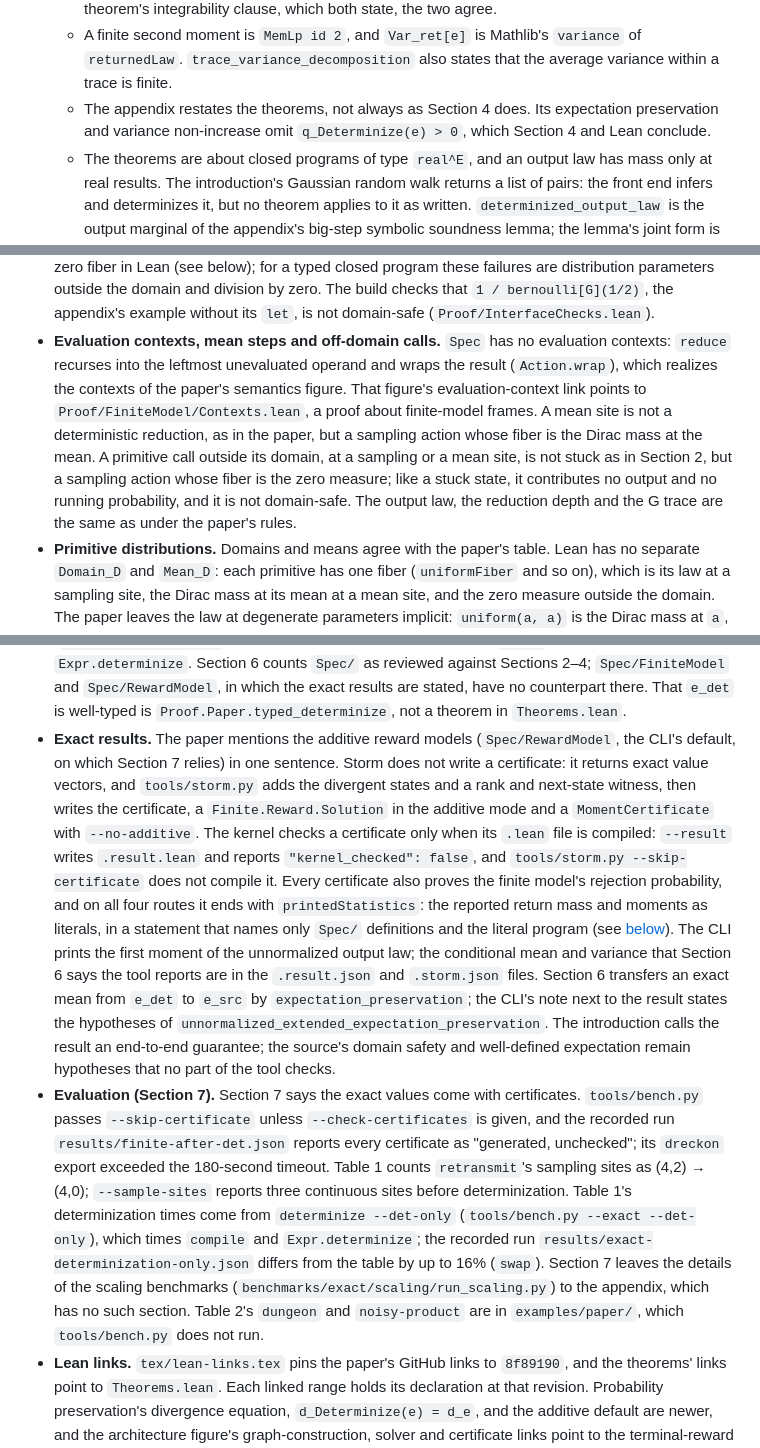
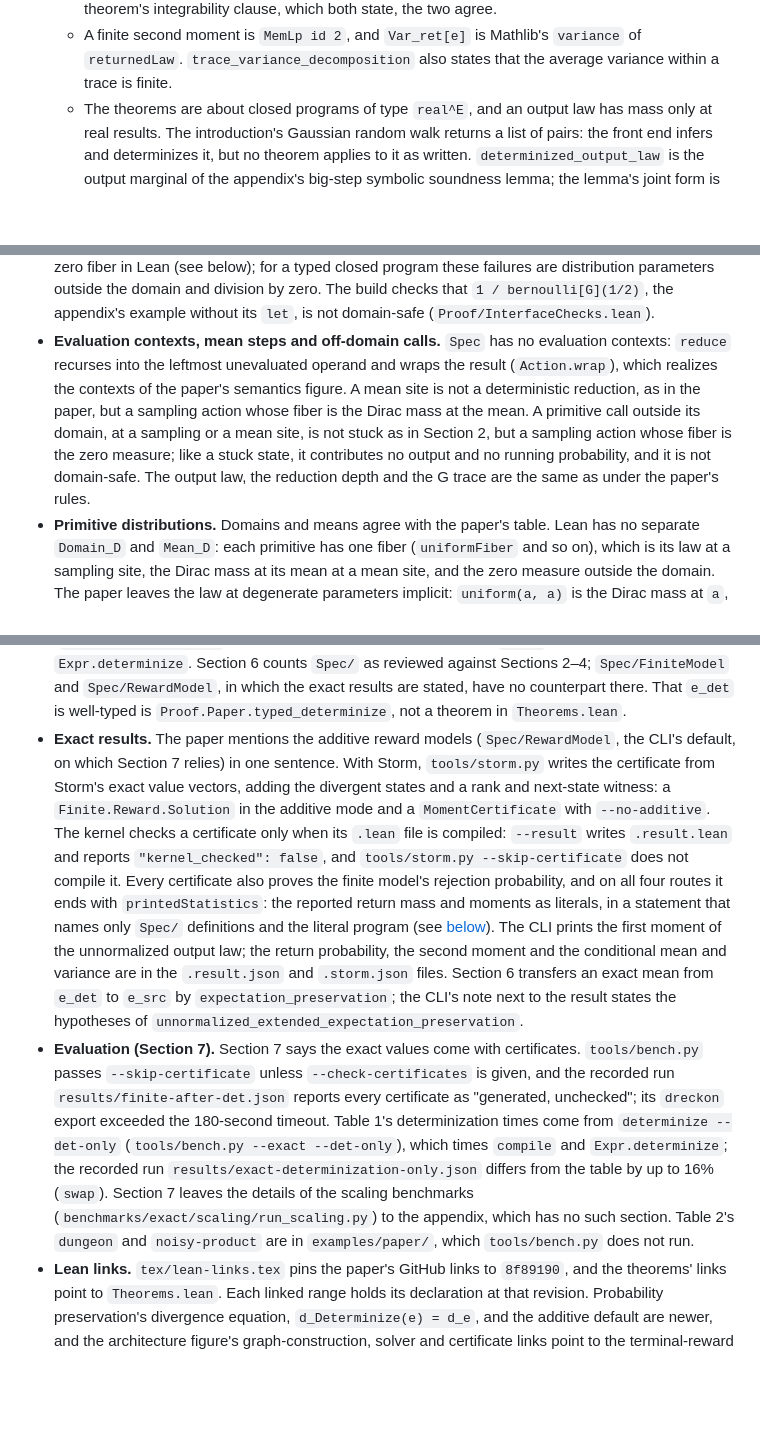
Before and after one commit to julesjacobs/determinize, a Markdown page: lean/README.md, 3 parts joined by grey strips. GitHub-like rendering; blank space fills up the shorter version.

Commit message:
Drop the deviations the paper now resolves
Co-Authored-By: Claude Opus 5.5 (1M context) <noreply@anthropic.com>
Claude-Session: https://claude.ai/code/session_01LRdXNQvXPzQDWh1egrTZB3

```diff
--- a/lean/README.md
+++ b/lean/README.md
@@ -90,9 +88,6 @@ links are pinned to `8f89190`. The previous draft in `tex/archive/` is not compa
   - A finite second moment is `MemLp id 2`, and `Var_ret[e]` is Mathlib's `variance` of
     `returnedLaw`. `trace_variance_decomposition` also states that the average variance within
     a trace is finite.
-  - The appendix restates the theorems, not always as Section 4 does. Its expectation
-    preservation and variance non-increase omit `q_Determinize(e) > 0`, which Section 4 and Lean
-    conclude.
   - The theorems are about closed programs of type `real^E`, and an output law has mass only
     at real results. The introduction's Gaussian random walk returns a list of pairs: the
     front end infers and determinizes it, but no theorem applies to it as written.
@@ -117,14 +112,12 @@ finite-model and reward-model theorems.
   is not domain-safe (`Proof/InterfaceChecks.lean`).
 - **Evaluation contexts, mean steps and off-domain calls.** `Spec` has no evaluation contexts:
   `reduce` recurses into the leftmost unevaluated operand and wraps the result
-  (`Action.wrap`), which realizes the contexts of the paper's semantics figure. That figure's
-  evaluation-context link points to `Proof/FiniteModel/Contexts.lean`, a proof about
-  finite-model frames. A mean site is not a deterministic reduction, as in the paper, but a
-  sampling action whose fiber is the Dirac mass at the mean. A primitive call outside its
-  domain, at a sampling or a mean site, is not stuck as in Section 2, but a sampling action
-  whose fiber is the zero measure; like a stuck state, it contributes no output and no running
-  probability, and it is not domain-safe. The output law, the reduction depth and the G trace
-  are the same as under the paper's rules.
+  (`Action.wrap`), which realizes the contexts of the paper's semantics figure. A mean site is
+  not a deterministic reduction, as in the paper, but a sampling action whose fiber is the
+  Dirac mass at the mean. A primitive call outside its domain, at a sampling or a mean site,
+  is not stuck as in Section 2, but a sampling action whose fiber is the zero measure; like a
+  stuck state, it contributes no output and no running probability, and it is not domain-safe.
+  The output law, the reduction depth and the G trace are the same as under the paper's rules.
 - **Primitive distributions.** Domains and means agree with the paper's table. Lean has no
   separate `Domain_D` and `Mean_D`: each primitive has one fiber (`uniformFiber` and so on),
   which is its law at a sampling site, the Dirac mass at its mean at a mean site, and the zero
@@ -229,33 +222,29 @@ finite-model and reward-model theorems.
   exact results are stated, have no counterpart there. That `e_det` is well-typed is
   `Proof.Paper.typed_determinize`, not a theorem in `Theorems.lean`.
 - **Exact results.** The paper mentions the additive reward models (`Spec/RewardModel`, the
-  CLI's default, on which Section 7 relies) in one sentence. Storm does not write a certificate:
-  it returns exact value vectors, and `tools/storm.py` adds the divergent states and a rank and
-  next-state witness, then writes the certificate, a `Finite.Reward.Solution` in the additive
-  mode and a `MomentCertificate` with `--no-additive`. The kernel checks a certificate only when
-  its `.lean` file is compiled: `--result` writes `.result.lean` and reports `"kernel_checked":
+  CLI's default, on which Section 7 relies) in one sentence. With Storm, `tools/storm.py`
+  writes the certificate from Storm's exact value vectors, adding the divergent states and a
+  rank and next-state witness: a `Finite.Reward.Solution` in the additive mode and a
+  `MomentCertificate` with `--no-additive`. The kernel checks a certificate only when its
+  `.lean` file is compiled: `--result` writes `.result.lean` and reports `"kernel_checked":
   false`, and `tools/storm.py --skip-certificate` does not compile it. Every certificate also
   proves the finite model's rejection probability, and on all four routes it ends with
   `printedStatistics`: the reported return mass and moments as literals, in a statement that
   names only `Spec/` definitions and the literal program (see
   [below](#certified-output-moments-and-storm)). The CLI prints the first moment of the
-  unnormalized output law; the conditional mean and variance that Section 6 says the tool
-  reports are in the `.result.json` and `.storm.json` files. Section 6 transfers an exact mean
-  from `e_det` to `e_src` by `expectation_preservation`; the CLI's note next to the result
-  states the hypotheses of `unnormalized_extended_expectation_preservation`. The introduction
-  calls the result an end-to-end guarantee; the source's domain safety and well-defined
-  expectation remain hypotheses that no part of the tool checks.
+  unnormalized output law; the return probability, the second moment and the conditional mean
+  and variance are in the `.result.json` and `.storm.json` files. Section 6 transfers an exact
+  mean from `e_det` to `e_src` by `expectation_preservation`; the CLI's note next to the
+  result states the hypotheses of `unnormalized_extended_expectation_preservation`.
 - **Evaluation (Section 7).** Section 7 says the exact values come with certificates.
   `tools/bench.py` passes `--skip-certificate` unless `--check-certificates` is given, and the
   recorded run `results/finite-after-det.json` reports every certificate as "generated,
-  unchecked"; its `dreckon` export exceeded the 180-second timeout. Table 1 counts
-  `retransmit`'s sampling sites as (4,2) → (4,0); `--sample-sites` reports three continuous
-  sites before determinization. Table 1's determinization times come from `determinize
-  --det-only` (`tools/bench.py --exact --det-only`), which times `compile` and
-  `Expr.determinize`; the recorded run `results/exact-determinization-only.json` differs from
-  the table by up to 16% (`swap`). Section 7 leaves the details of the scaling benchmarks
-  (`benchmarks/exact/scaling/run_scaling.py`) to the appendix, which has no such section.
-  Table 2's `dungeon` and `noisy-product` are in `examples/paper/`, which
+  unchecked"; its `dreckon` export exceeded the 180-second timeout. Table 1's determinization
+  times come from `determinize --det-only` (`tools/bench.py --exact --det-only`), which times
+  `compile` and `Expr.determinize`; the recorded run `results/exact-determinization-only.json`
+  differs from the table by up to 16% (`swap`). Section 7 leaves the details of the scaling
+  benchmarks (`benchmarks/exact/scaling/run_scaling.py`) to the appendix, which has no such
+  section. Table 2's `dungeon` and `noisy-product` are in `examples/paper/`, which
   `tools/bench.py` does not run.
 - **Lean links.** `tex/lean-links.tex` pins the paper's GitHub links to `8f89190`, and the
   theorems' links point to `Theorems.lean`. Each linked range holds its declaration at that
```
Also changed, not shown: other parts of lean/README.md (+12 -14 lines).
